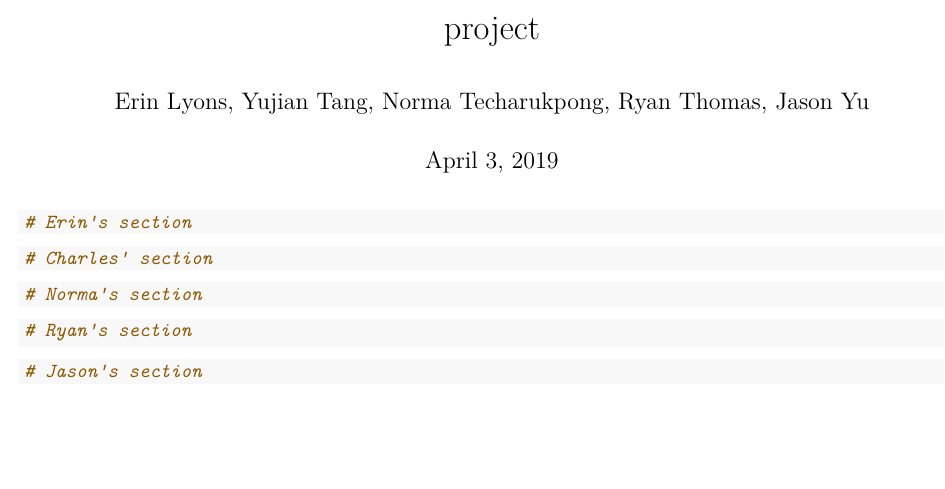
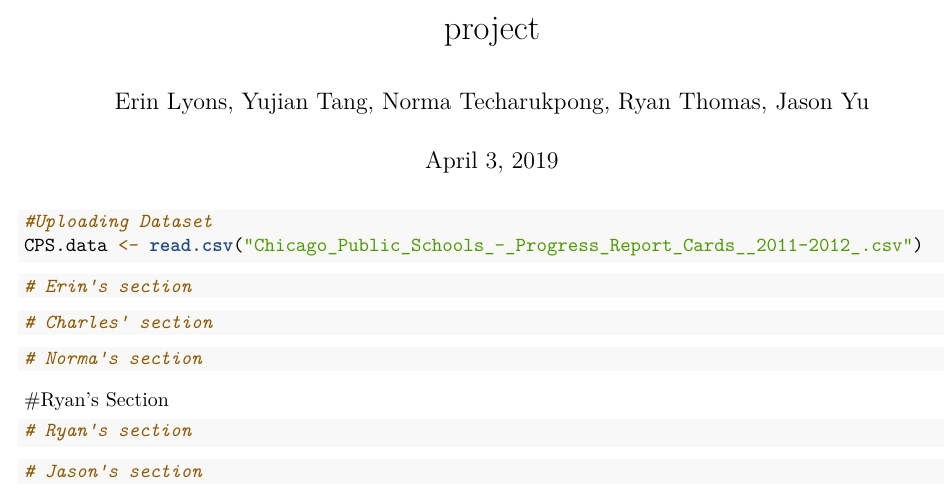
Before and after one commit to ytang07/chicago_project, an R Markdown document (project.Rmd): part of the page, cut so that both start at the same text, the shorter picture padded with empty space. Rendered offline with R 4.5, knitr and Pandoc, then LaTeX, with nearby package versions.

Commit message:
I added dataset

````diff
--- a/project.Rmd
+++ b/project.Rmd
@@ -8,6 +8,11 @@ output: pdf_document
 ```{r setup, include=FALSE}
 knitr::opts_chunk$set(echo = TRUE)
 
+```
+
+```{r}
+#Uploading Dataset
+CPS.data <- read.csv("Chicago_Public_Schools_-_Progress_Report_Cards__2011-2012_.csv")
 ```
 
 ```{r}
@@ -22,8 +27,10 @@ knitr::opts_chunk$set(echo = TRUE)
 # Norma's section
 ```
 
+#Ryan's Section
 ```{r}
 # Ryan's section
+
 ```
 
 ```{r}
````
